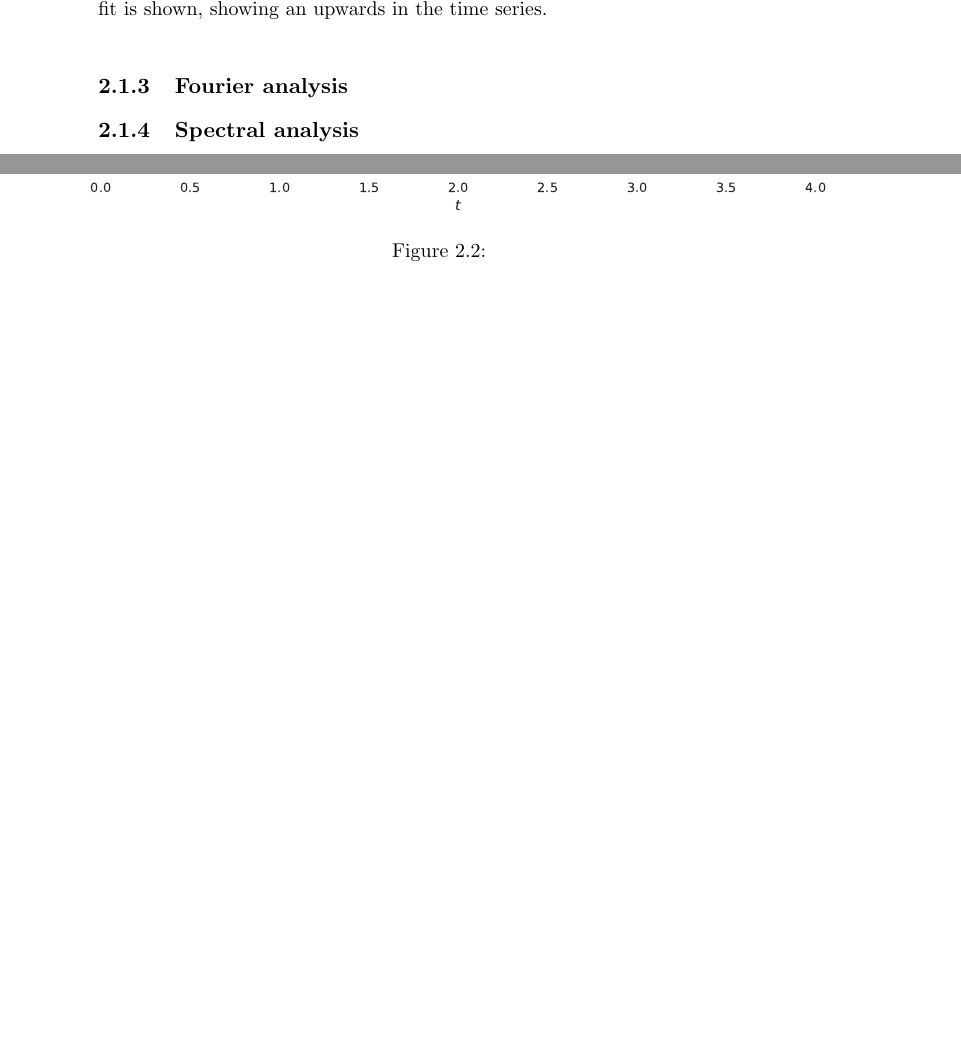
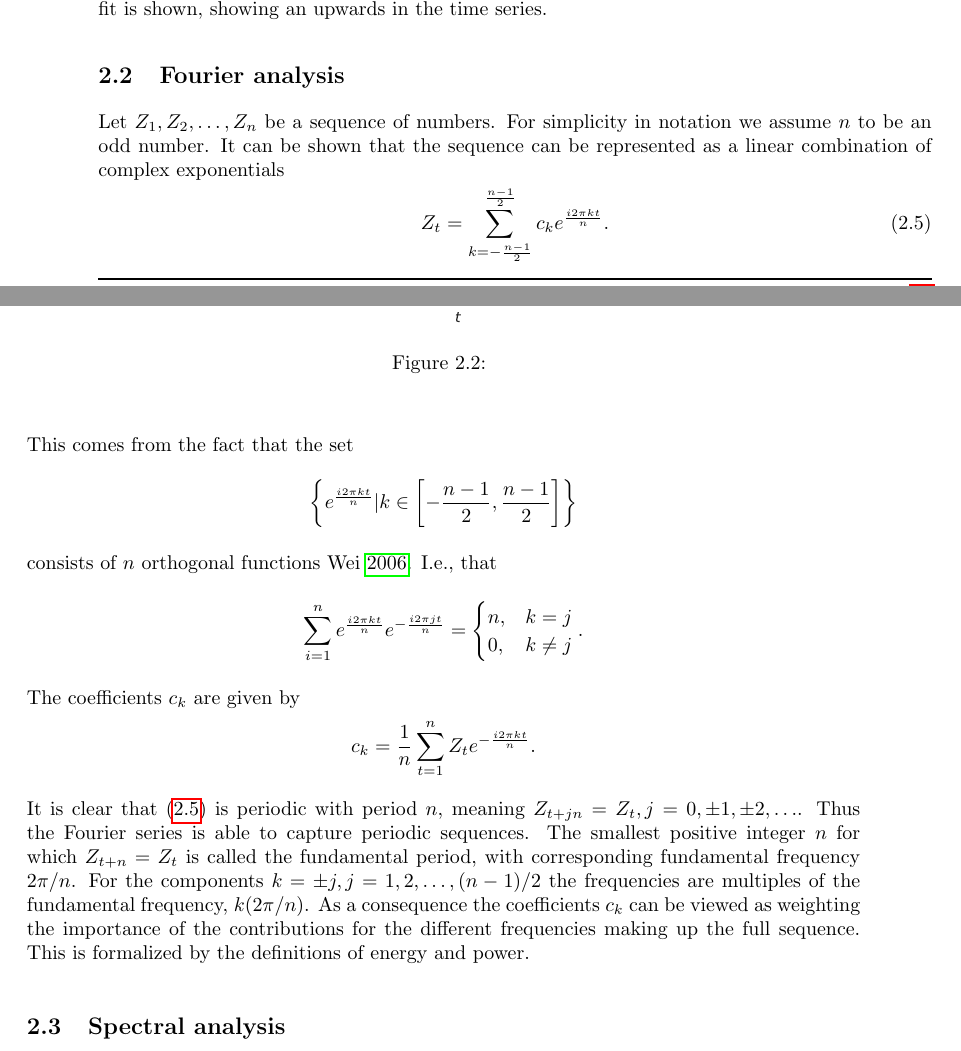
Before and after one commit to ulrikbd/specialization_project, a LaTeX thesis (main.tex): two parts of pages 8 and 9 of 13 before the commit and two parts of pages 8 and 9 of 15 after it, joined at a grey line, cut so that both start at the same text, the shorter picture padded with empty space. Compiled offline with pdfLaTeX.

Commit message:
Started writing on Fourier theory

```diff
--- a/main.tex
+++ b/main.tex
@@ -165,8 +165,49 @@ In figure \ref{fig:time_series_example_with_trend} the linear regression fit is
 
 
 
-\subsection{Fourier analysis}
-\subsection{Spectral analysis}
+\section{Fourier analysis}
+Let $Z_1, Z_2, \hdots, Z_n$ be a sequence of numbers.
+For simplicity in notation we assume $n$ to be an odd number.
+It can be shown that the sequence can be represented as a linear combination of complex exponentials
+\begin{equation}\label{eq:fourier_series}
+        Z_t = \sum_{k = -\frac{n-1}{2}}^{\frac{n- 1}{2}}c_k e^{\frac{i2 \pi k t}{n}}.
+\end{equation}
+This comes from the fact that the set
+\begin{equation*}
+        \left\{ e^{\frac{i 2 \pi kt}{n}}| k \in \left[ -\frac{n -1}{2}, \frac{n - 1}{2} \right] \right\}
+\end{equation*}
+consists of $n$ orthogonal functions \cite{wei}.
+I.e., that
+\begin{equation*}
+        \sum_{i = 1}^{n} e^{\frac{i2 \pi kt}{n}} e^{-\frac{i 2 \pi j t}{n}}=
+                \begin{cases}
+                        n, & k = j \\
+                        0, & k \neq j \\
+                \end{cases}
+       .
+\end{equation*}
+The coefficients $c_k$ are given by
+\begin{equation*}
+       c_k =  \frac{1}{n}\sum_{ t = 1}^{n}Z_t e^{-\frac{i 2\pi kt}{n}}.
+\end{equation*}
+It is clear that \eqref{eq:fourier_series} is periodic with period $n$, meaning $Z_{t + jn} = Z_t, j = 0, \pm 1, \pm 2, \hdots$.
+Thus the Fourier series is able to capture periodic sequences.
+The smallest positive integer $n$ for which $Z_{t + n} = Z_t$ is called the fundamental period, with corresponding fundamental frequency $2 \pi /n$.
+For the components $k = \pm j, j = 1, 2, \hdots, (n-1)/2$ the frequencies are multiples of the fundamental frequency, $k(2\pi/n)$.
+As a consequence the coefficients $c_k$ can be viewed as weighting the importance of the contributions for the different frequencies making up the full sequence.
+This is formalized by the definitions of energy and power.
+
+
+
+
+
+
+
+
+\section{Spectral analysis}
+
+
+
 \subsection{Wavelet transformation}
 Morlet wavelet—a sine wave that is "windowed" (i.e., multiplied point by point) by a Gaussian
 
```
Also changed, not shown: main.pdf, main.tex (2 more changed lines), 2 other files.
